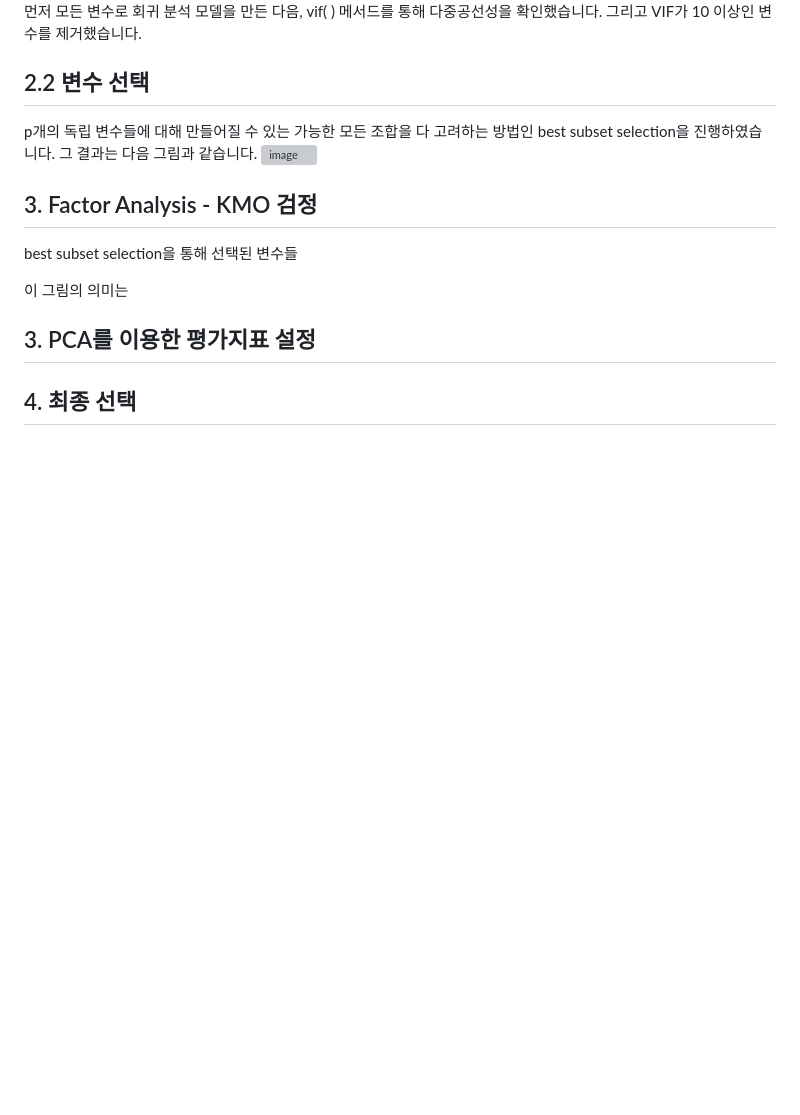
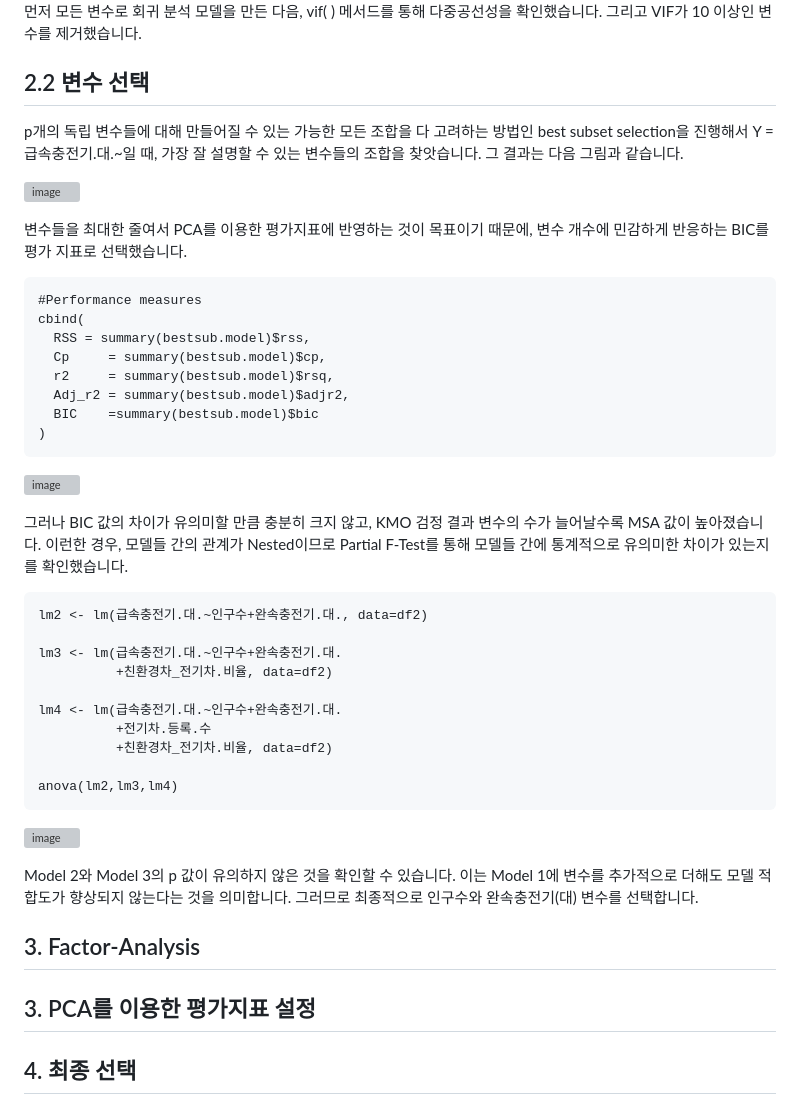
Before and after one commit to HyunJae0/-, a Markdown page: README.md, the part around one of its changes. Drawn GitHub-style; blank space fills up the shorter version; grey boxes are pictures that could not be loaded.

````diff
--- a/README.md
+++ b/README.md
@@ -187,13 +187,44 @@ vif(model)
 먼저 모든 변수로 회귀 분석 모델을 만든 다음, vif( ) 메서드를 통해 다중공선성을 확인했습니다. 그리고 VIF가 10 이상인 변수를 제거했습니다.
 
 ## 2.2 변수 선택
-p개의 독립 변수들에 대해 만들어질 수 있는 가능한 모든 조합을 다 고려하는 방법인 best subset selection을 진행하였습니다. 그 결과는 다음 그림과 같습니다.
+p개의 독립 변수들에 대해 만들어질 수 있는 가능한 모든 조합을 다 고려하는 방법인 best subset selection을 진행해서 Y = 급속충전기.대.~일 때, 가장 잘 설명할 수 있는 변수들의 조합을 찾앗습니다. 그 결과는 다음 그림과 같습니다.
+
 ![image](https://github.com/user-attachments/assets/6d419a77-8fca-41e4-a6cb-41e1f5660525)
 
-## 3. Factor Analysis - KMO 검정
-best subset selection을 통해 선택된 변수들
+변수들을 최대한 줄여서 PCA를 이용한 평가지표에 반영하는 것이 목표이기 때문에, 변수 개수에 민감하게 반응하는 BIC를 평가 지표로 선택했습니다.
 
-이 그림의 의미는
+```
+#Performance measures
+cbind(
+  RSS = summary(bestsub.model)$rss,
+  Cp     = summary(bestsub.model)$cp,
+  r2     = summary(bestsub.model)$rsq,
+  Adj_r2 = summary(bestsub.model)$adjr2,
+  BIC    =summary(bestsub.model)$bic
+)
+```
+![image](https://github.com/user-attachments/assets/24d4a472-aa0b-4ba5-b8d7-a086cebbd066)
+
+그러나 BIC 값의 차이가 유의미할 만큼 충분히 크지 않고, KMO 검정 결과 변수의 수가 늘어날수록 MSA 값이 높아졌습니다.
+이런한 경우, 모델들 간의 관계가 Nested이므로 Partial F-Test를 통해 모델들 간에 통계적으로 유의미한 차이가 있는지를 확인했습니다.
+```
+lm2 <- lm(급속충전기.대.~인구수+완속충전기.대., data=df2)
+
+lm3 <- lm(급속충전기.대.~인구수+완속충전기.대.
+          +친환경차_전기차.비율, data=df2)
+
+lm4 <- lm(급속충전기.대.~인구수+완속충전기.대.
+          +전기차.등록.수
+          +친환경차_전기차.비율, data=df2)
+
+anova(lm2,lm3,lm4)
+```
+ ![image](https://github.com/user-attachments/assets/a2a7ac90-71ea-4f31-8b86-6054641883c1)
+
+Model 2와 Model 3의 p 값이 유의하지 않은 것을 확인할 수 있습니다. 이는 Model 1에 변수를 추가적으로 더해도 모델 적합도가 향상되지 않는다는 것을 의미합니다. 그러므로 최종적으로 인구수와 완속충전기(대) 변수를 선택합니다.
+
+## 3. Factor-Analysis
+
 ## 3. PCA를 이용한 평가지표 설정
 
 ## 4. 최종 선택
````
Also changed, not shown: other parts of README.md (+1 -1 lines).
